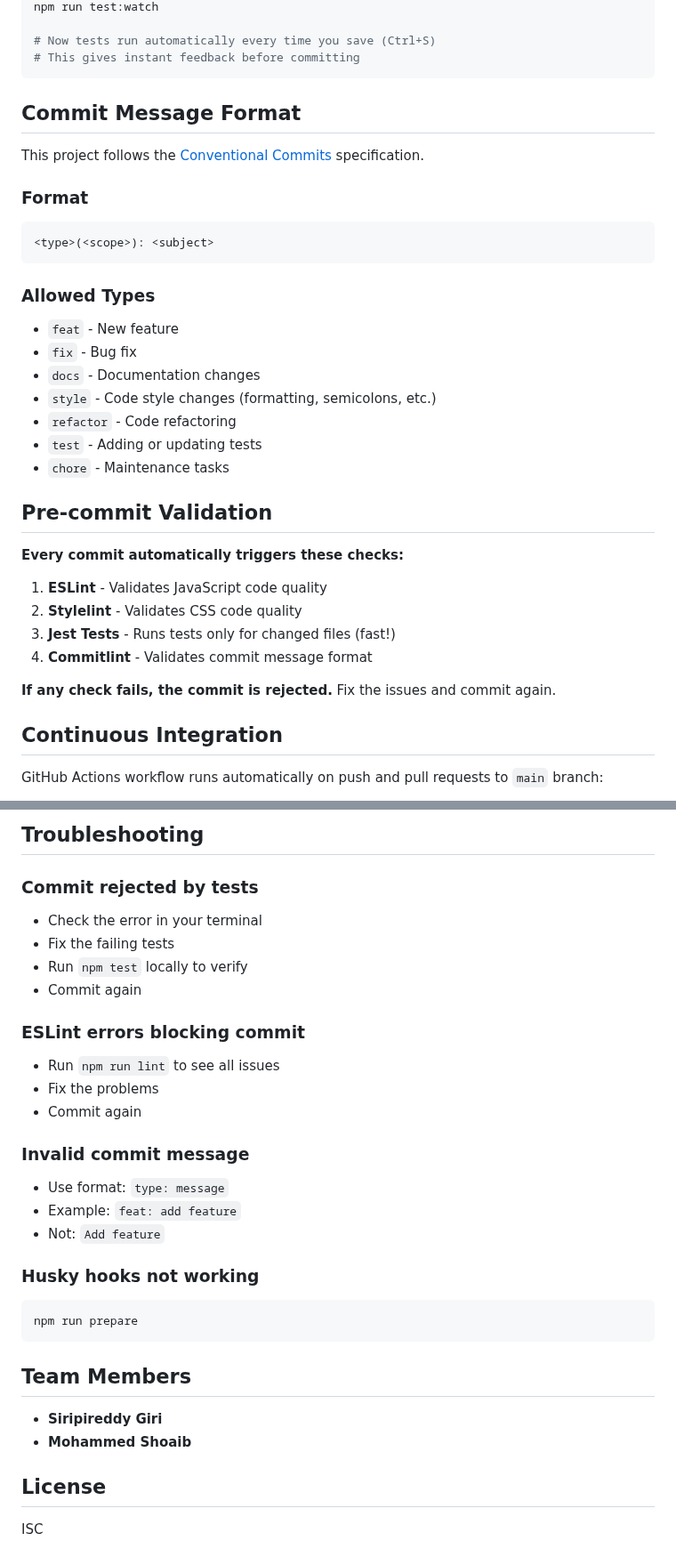
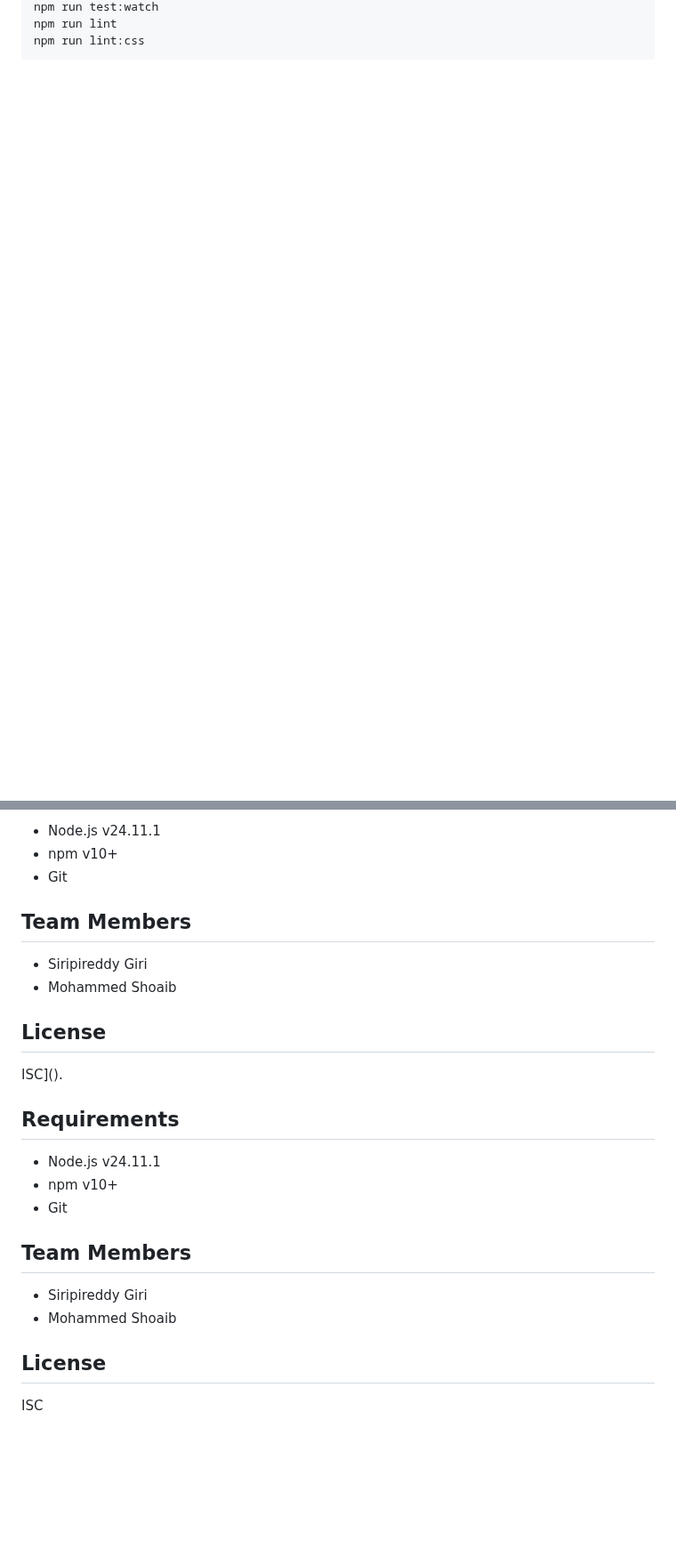
Before and after one commit to Shoaib232002/Animation-Arcade, a Markdown page: ReadMe.md, 2 parts joined by grey strips. Shown at 89% size. Drawn GitHub-style; blank space fills up the shorter version.

````diff
--- a/ReadMe.md
+++ b/ReadMe.md
@@ -70,39 +75,4 @@ For continuous test feedback while coding (optional):
 npm run test:watch
-
-# Now tests run automatically every time you save (Ctrl+S)
-# This gives instant feedback before committing
+npm run lint
+npm run lint:css
 ```
-
-## Commit Message Format
-
-This project follows the [Conventional Commits](https://www.conventionalcommits.org/) specification.
-
-### Format
-```
-<type>(<scope>): <subject>
-```
-
-### Allowed Types
-- `feat` - New feature
-- `fix` - Bug fix
-- `docs` - Documentation changes
-- `style` - Code style changes (formatting, semicolons, etc.)
-- `refactor` - Code refactoring
-- `test` - Adding or updating tests
-- `chore` - Maintenance tasks
-
-## Pre-commit Validation
-
-**Every commit automatically triggers these checks:**
-
-1. **ESLint** - Validates JavaScript code quality
-2. **Stylelint** - Validates CSS code quality
-3. **Jest Tests** - Runs tests only for changed files (fast!)
-4. **Commitlint** - Validates commit message format
-
-**If any check fails, the commit is rejected.** Fix the issues and commit again.
-
-## Continuous Integration
-
-GitHub Actions workflow runs automatically on push and pull requests to `main` branch:
-
@@ -193,31 +87,17 @@ git commit -m "feat: your changes"
-## Troubleshooting
-
-### Commit rejected by tests
-- Check the error in your terminal
-- Fix the failing tests
-- Run `npm test` locally to verify
-- Commit again
-
-### ESLint errors blocking commit
-- Run `npm run lint` to see all issues
-- Fix the problems
-- Commit again
-
-### Invalid commit message
-- Use format: `type: message`
-- Example: `feat: add feature`
-- Not: `Add feature`
-
-### Husky hooks not working
-```bash
-npm run prepare
-```
-
+- Node.js v24.11.1
+- npm v10+
+- Git
 ## Team Members
-
-- **Siripireddy Giri**
-- **Mohammed Shoaib**
-
+- Siripireddy Giri
+- Mohammed Shoaib
 ## License
-
+ISC]().
+## Requirements
+- Node.js v24.11.1
+- npm v10+
+- Git
+## Team Members
+- Siripireddy Giri
+- Mohammed Shoaib
+## License
 ISC
````
Also changed, not shown: other parts of ReadMe.md (+54 -125 lines).
